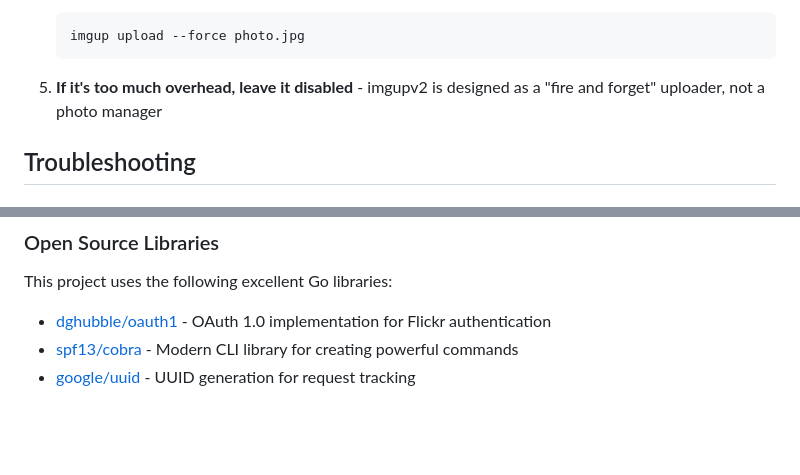
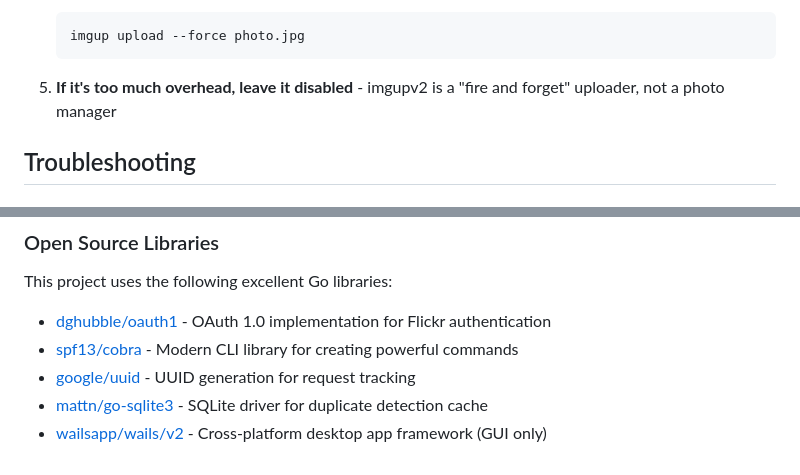
Before and after one commit to pdxmph/imgupv2, a Markdown page: README.md, 2 parts joined by grey strips. Drawn GitHub-style; blank space fills up the shorter version.

````diff
--- a/README.md
+++ b/README.md
@@ -262,7 +259,7 @@ If you experience issues:
    imgup upload --force photo.jpg
    ```
 
-5. **If it's too much overhead, leave it disabled** - imgupv2 is designed as a "fire and forget" uploader, not a photo manager
+5. **If it's too much overhead, leave it disabled** - imgupv2 is a "fire and forget" uploader, not a photo manager
 
 ## Troubleshooting
 
@@ -326,3 +323,5 @@ This project uses the following excellent Go libraries:
 - [dghubble/oauth1](https://github.com/dghubble/oauth1) - OAuth 1.0 implementation for Flickr authentication
 - [spf13/cobra](https://github.com/spf13/cobra) - Modern CLI library for creating powerful commands
 - [google/uuid](https://github.com/google/uuid) - UUID generation for request tracking
+- [mattn/go-sqlite3](https://github.com/mattn/go-sqlite3) - SQLite driver for duplicate detection cache
+- [wailsapp/wails/v2](https://github.com/wailsapp/wails) - Cross-platform desktop app framework (GUI only)
````
Also changed, not shown: other parts of README.md (+8 -11 lines).
